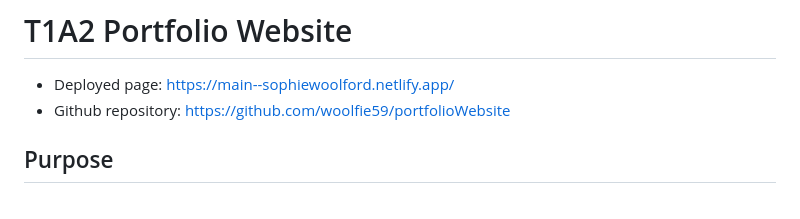
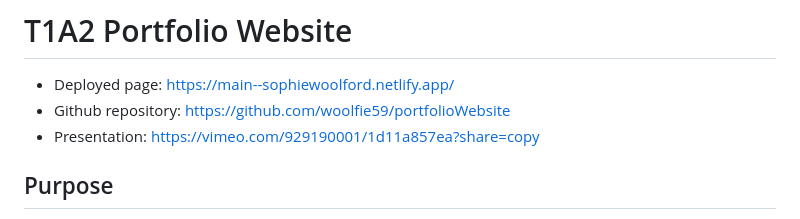
Before and after one commit to woolfie59/portfolioWebsite, a Markdown page: README.md, the part around the change. Drawn GitHub-style.

Commit message:
added video presentation link

```diff
--- a/README.md
+++ b/README.md
@@ -2,6 +2,7 @@
 
 - Deployed page: https://main--sophiewoolford.netlify.app/
 - Github repository: https://github.com/woolfie59/portfolioWebsite
+- Presentation: https://vimeo.com/929190001/1d11a857ea?share=copy
 
 ## Purpose
 The purpose of this project is to deploy a website which works as a portfolio. This is to showcase my skills, my experience and past and current projects, which might all be relevant to a potential employer within the IT industry. As well as technical aspects, I am also showcasing other more personal information which is intended to give the user a better idea of me as a person, including personal interests and other personal projects and experiences which might make me a good fit in the company.
```
